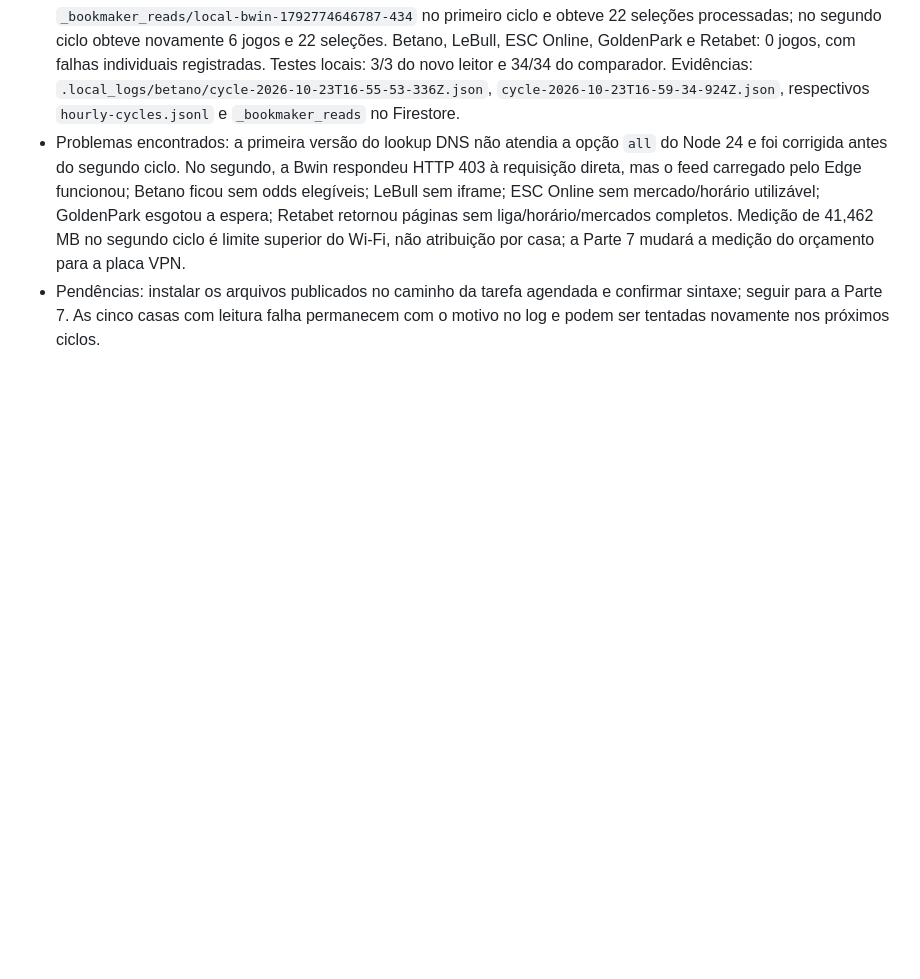
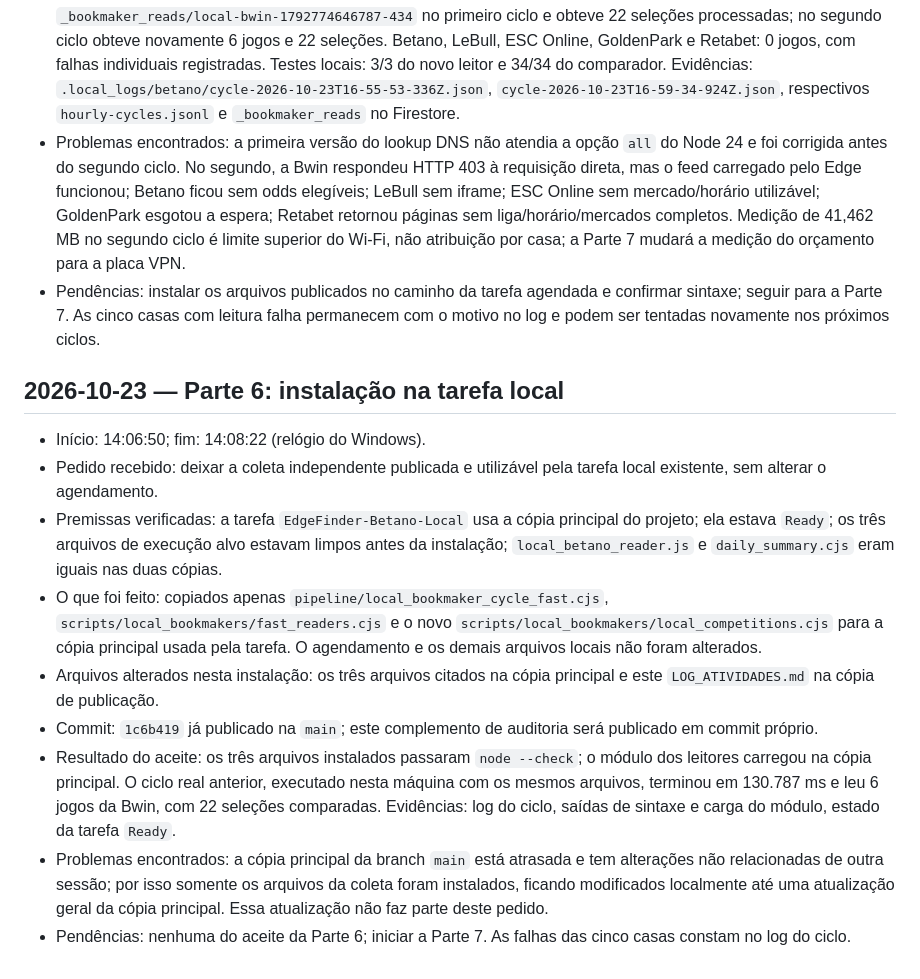
Before and after one commit to ubereats-oss/edge-finder, a Markdown page: LOG_ATIVIDADES.md, the part around the change. Rendered like a GitHub page; blank space fills up the shorter version.

Commit message:
docs: record Part 6 local installation

```diff
--- a/LOG_ATIVIDADES.md
+++ b/LOG_ATIVIDADES.md
@@ -251,3 +251,15 @@ As entradas são acrescentadas somente ao final. Não registrar tokens, chaves o
 - Resultado do aceite: passou pelo critério de um ciclo real e pelo critério de sucesso com ao menos uma casa. Primeiro ciclo: 131.286 ms; depois da correção de DNS, segundo ciclo: 130.787 ms, VPN 89.476 ms, desconectado ao fim. Bwin leu 6 jogos (Primeira Liga, Premier League, La Liga, Serie A, Bundesliga e Ligue 1: 1 cada), enviou `_bookmaker_reads/local-bwin-1792774646787-434` no primeiro ciclo e obteve 22 seleções processadas; no segundo ciclo obteve novamente 6 jogos e 22 seleções. Betano, LeBull, ESC Online, GoldenPark e Retabet: 0 jogos, com falhas individuais registradas. Testes locais: 3/3 do novo leitor e 34/34 do comparador. Evidências: `.local_logs/betano/cycle-2026-10-23T16-55-53-336Z.json`, `cycle-2026-10-23T16-59-34-924Z.json`, respectivos `hourly-cycles.jsonl` e `_bookmaker_reads` no Firestore.
 - Problemas encontrados: a primeira versão do lookup DNS não atendia a opção `all` do Node 24 e foi corrigida antes do segundo ciclo. No segundo, a Bwin respondeu HTTP 403 à requisição direta, mas o feed carregado pelo Edge funcionou; Betano ficou sem odds elegíveis; LeBull sem iframe; ESC Online sem mercado/horário utilizável; GoldenPark esgotou a espera; Retabet retornou páginas sem liga/horário/mercados completos. Medição de 41,462 MB no segundo ciclo é limite superior do Wi-Fi, não atribuição por casa; a Parte 7 mudará a medição do orçamento para a placa VPN.
 - Pendências: instalar os arquivos publicados no caminho da tarefa agendada e confirmar sintaxe; seguir para a Parte 7. As cinco casas com leitura falha permanecem com o motivo no log e podem ser tentadas novamente nos próximos ciclos.
+
+## 2026-10-23 — Parte 6: instalação na tarefa local
+
+- Início: 14:06:50; fim: 14:08:22 (relógio do Windows).
+- Pedido recebido: deixar a coleta independente publicada e utilizável pela tarefa local existente, sem alterar o agendamento.
+- Premissas verificadas: a tarefa `EdgeFinder-Betano-Local` usa a cópia principal do projeto; ela estava `Ready`; os três arquivos de execução alvo estavam limpos antes da instalação; `local_betano_reader.js` e `daily_summary.cjs` eram iguais nas duas cópias.
+- O que foi feito: copiados apenas `pipeline/local_bookmaker_cycle_fast.cjs`, `scripts/local_bookmakers/fast_readers.cjs` e o novo `scripts/local_bookmakers/local_competitions.cjs` para a cópia principal usada pela tarefa. O agendamento e os demais arquivos locais não foram alterados.
+- Arquivos alterados nesta instalação: os três arquivos citados na cópia principal e este `LOG_ATIVIDADES.md` na cópia de publicação.
+- Commit: `1c6b419` já publicado na `main`; este complemento de auditoria será publicado em commit próprio.
+- Resultado do aceite: os três arquivos instalados passaram `node --check`; o módulo dos leitores carregou na cópia principal. O ciclo real anterior, executado nesta máquina com os mesmos arquivos, terminou em 130.787 ms e leu 6 jogos da Bwin, com 22 seleções comparadas. Evidências: log do ciclo, saídas de sintaxe e carga do módulo, estado da tarefa `Ready`.
+- Problemas encontrados: a cópia principal da branch `main` está atrasada e tem alterações não relacionadas de outra sessão; por isso somente os arquivos da coleta foram instalados, ficando modificados localmente até uma atualização geral da cópia principal. Essa atualização não faz parte deste pedido.
+- Pendências: nenhuma do aceite da Parte 6; iniciar a Parte 7. As falhas das cinco casas constam no log do ciclo.
```
